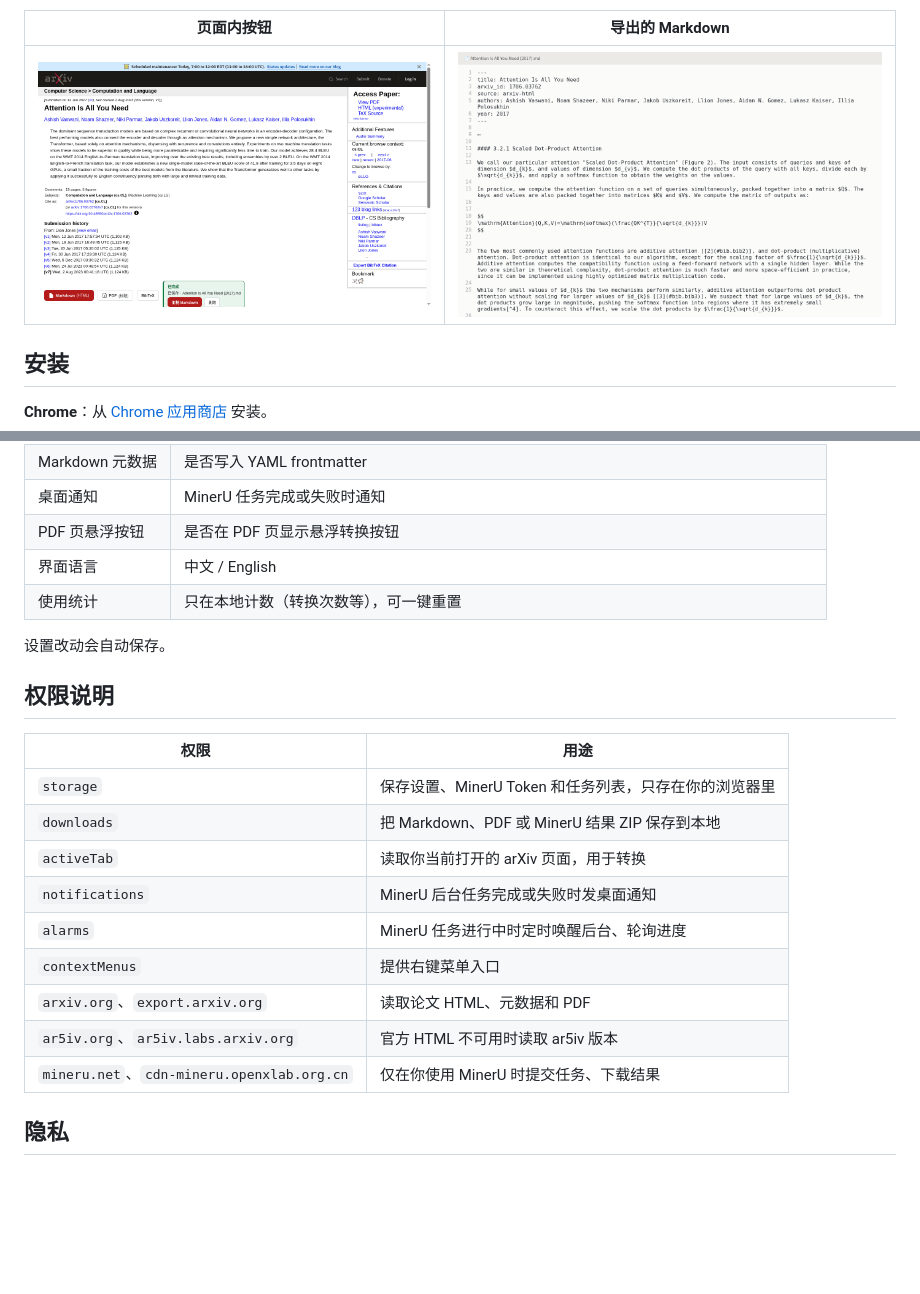
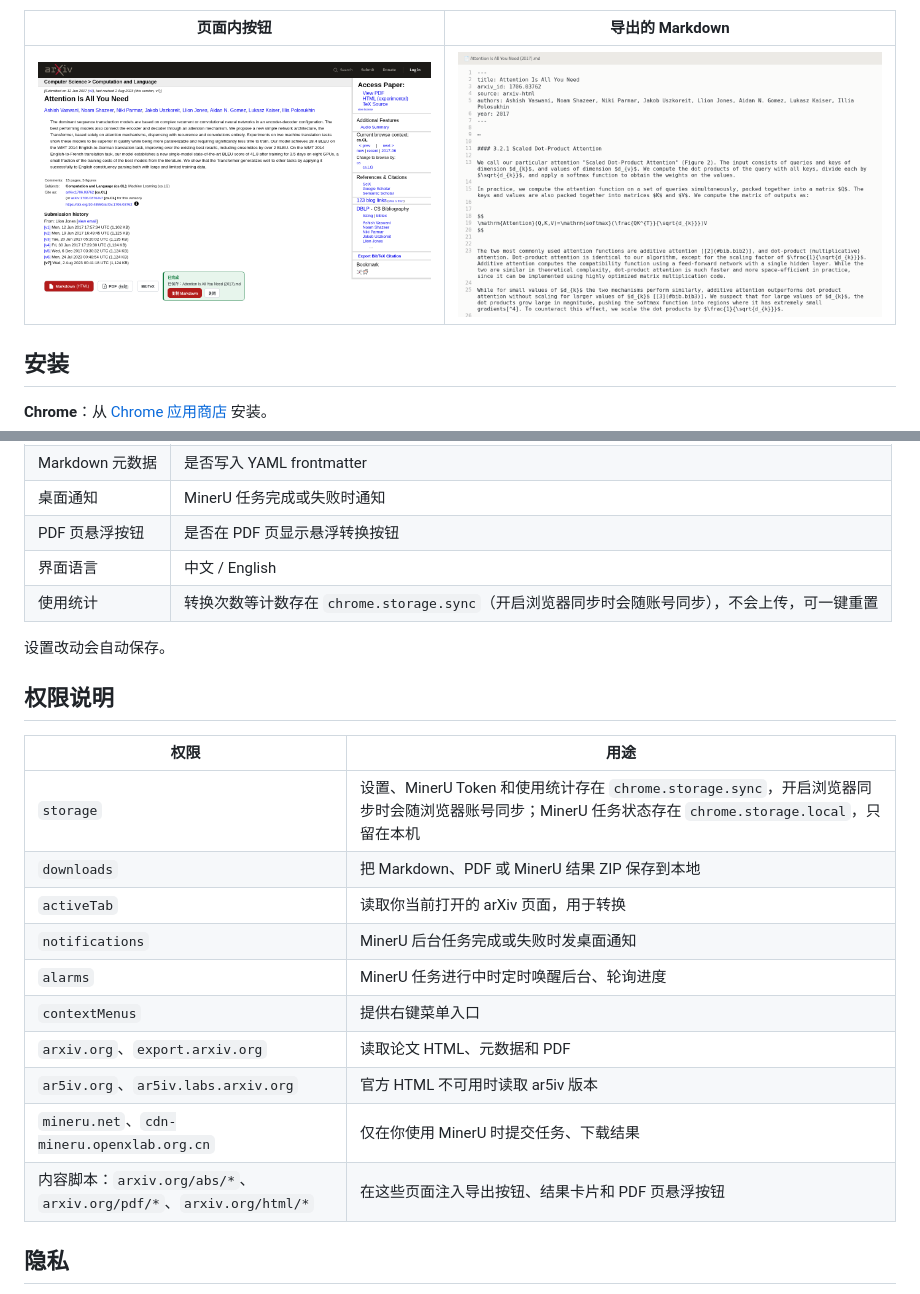
Before and after one commit to Tendo33/arxiv-md, a Markdown page: README_CN.md, 2 parts joined by grey strips. Drawn GitHub-style; pictures changed too: docs/screenshots/page-buttons.png; blank space fills up the shorter version.

```diff
--- a/README_CN.md
+++ b/README_CN.md
@@ -79,7 +82,7 @@ npm run build
 | 桌面通知 | MinerU 任务完成或失败时通知 |
 | PDF 页悬浮按钮 | 是否在 PDF 页显示悬浮转换按钮 |
 | 界面语言 | 中文 / English |
-| 使用统计 | 只在本地计数（转换次数等），可一键重置 |
+| 使用统计 | 转换次数等计数存在 `chrome.storage.sync`（开启浏览器同步时会随账号同步），不会上传，可一键重置 |
 
 设置改动会自动保存。
 
@@ -87,7 +90,7 @@ npm run build
 
 | 权限 | 用途 |
 | --- | --- |
-| `storage` | 保存设置、MinerU Token 和任务列表，只存在你的浏览器里 |
+| `storage` | 设置、MinerU Token 和使用统计存在 `chrome.storage.sync`，开启浏览器同步时会随浏览器账号同步；MinerU 任务状态存在 `chrome.storage.local`，只留在本机 |
 | `downloads` | 把 Markdown、PDF 或 MinerU 结果 ZIP 保存到本地 |
 | `activeTab` | 读取你当前打开的 arXiv 页面，用于转换 |
 | `notifications` | MinerU 后台任务完成或失败时发桌面通知 |
@@ -96,6 +99,7 @@ npm run build
 | `arxiv.org`、`export.arxiv.org` | 读取论文 HTML、元数据和 PDF |
 | `ar5iv.org`、`ar5iv.labs.arxiv.org` | 官方 HTML 不可用时读取 ar5iv 版本 |
 | `mineru.net`、`cdn-mineru.openxlab.org.cn` | 仅在你使用 MinerU 时提交任务、下载结果 |
+| 内容脚本：`arxiv.org/abs/*`、`arxiv.org/pdf/*`、`arxiv.org/html/*` | 在这些页面注入导出按钮、结果卡片和 PDF 页悬浮按钮 |
 
 ## 隐私
 
```
Also changed, not shown: other parts of README_CN.md (+4 -1 lines), PRIVACY.md (+2 -0 lines), README.md (+8 -4 lines), docs/screenshots/hero-dark.png, docs/screenshots/hero-light.png.
